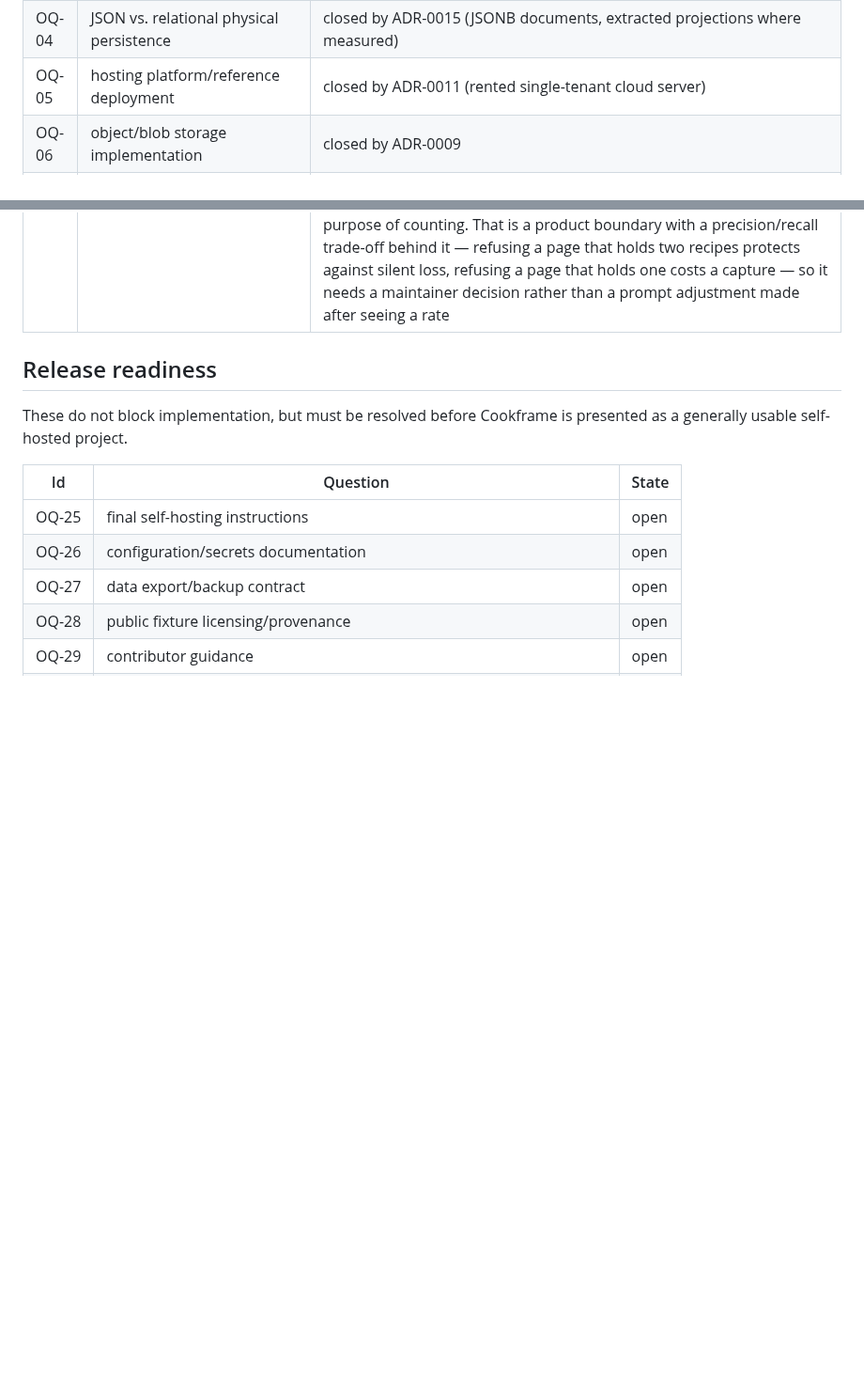
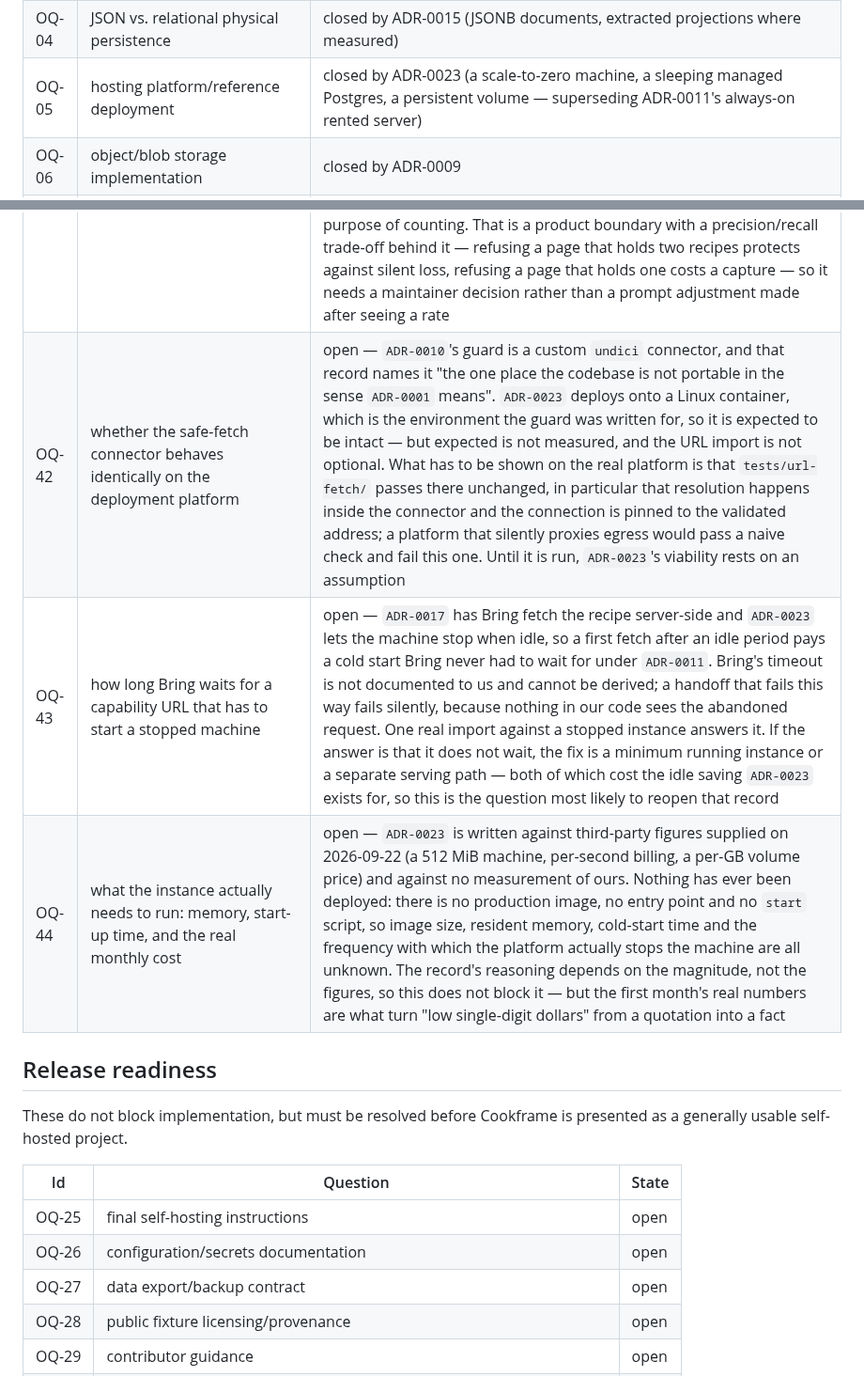
Before and after one commit to kschlt/cookframe, a Markdown page: docs/open-questions.md, 2 parts joined by grey strips. Shown at 94% size. GitHub-like rendering; blank space fills up the shorter version.

```diff
--- a/docs/open-questions.md
+++ b/docs/open-questions.md
@@ -14,7 +14,7 @@ discovery-era wording is kept in [`archive/`](archive/).
 | OQ-02 | TypeScript vs. another implementation language if real constraints justify a change | closed by ADR-0002 |
 | OQ-03 | database technology | closed by ADR-0015 (PostgreSQL) |
 | OQ-04 | JSON vs. relational physical persistence | closed by ADR-0015 (JSONB documents, extracted projections where measured) |
-| OQ-05 | hosting platform/reference deployment | closed by ADR-0011 (rented single-tenant cloud server) |
+| OQ-05 | hosting platform/reference deployment | closed by ADR-0023 (a scale-to-zero machine, a sleeping managed Postgres, a persistent volume — superseding ADR-0011's always-on rented server) |
 | OQ-06 | object/blob storage implementation | closed by ADR-0009 |
 | OQ-07 | model provider | open — configuration, not a record (ADR-0004) |
 | OQ-08 | model SDK/library | open — configuration, not a record (ADR-0004) |
@@ -43,6 +43,9 @@ discovery-era wording is kept in [`archive/`](archive/).
 | OQ-39 | whether a required field with no source value may be filled | **closed by PDR-0005** — it may not: it stays empty and carries an explicit `not_in_source` state. Found by the real-photograph run (`spikes/s1-photo-gate/VERDICT.md`, finding 3), where a titleless handwritten card was stored titled with the full text of its own first instruction. `title` was the only required content field on the contract with neither `sourceText` nor `sourceRefs`, so no check could see it; the enumeration is `tests/schema/required-fields.contract.test.ts` |
 | OQ-40 | may a canonical recipe carry an ingredient list its source does not have | open — the same run derived a complete ingredient list from method prose on a card that had none (finding 2). Nothing was invented, every item is named in the method, but the capture prompt says "do not add" and omission-over-coercion points the same way, while a cook shopping for the recipe plainly wants the list. Same root cause as OQ-39 — the contract asks for structure the source does not have — but the answer does not follow from it: an empty `ingredientGroups` is already expressible, so this is a question about whether derivation is permitted and how it would be marked, not about a field that cannot say nothing. Needs a maintainer decision |
 | OQ-41 | how a multi-recipe refusal should count recipes when the frame holds more than the source | open — measured 2026-09-22 in `spikes/sl5-scan-to-shop/RESULT.md`: three of eleven photographs were refused as `multiple_recipes`, and only one of them holds several recipes (the four-recipe spread `CFV1-MR1` was built for). The other two are a single recipe facing a photograph of several finished dishes, and a single card lying on other printed recipe sheets whose edges are in frame. The count is taken from what is in the shot rather than from what is being captured, and on a phone something else is almost always in the shot. `CFV1-MR1`'s refusal is doing what it was built to do and `CFV1-SL5` delivers it to the person correctly; what nobody has decided is what a recipe in a photograph IS for the purpose of counting. That is a product boundary with a precision/recall trade-off behind it — refusing a page that holds two recipes protects against silent loss, refusing a page that holds one costs a capture — so it needs a maintainer decision rather than a prompt adjustment made after seeing a rate |
+| OQ-42 | whether the safe-fetch connector behaves identically on the deployment platform | open — `ADR-0010`'s guard is a custom `undici` connector, and that record names it "the one place the codebase is not portable in the sense `ADR-0001` means". `ADR-0023` deploys onto a Linux container, which is the environment the guard was written for, so it is expected to be intact — but expected is not measured, and the URL import is not optional. What has to be shown on the real platform is that `tests/url-fetch/` passes there unchanged, in particular that resolution happens inside the connector and the connection is pinned to the validated address; a platform that silently proxies egress would pass a naive check and fail this one. Until it is run, `ADR-0023`'s viability rests on an assumption |
+| OQ-43 | how long Bring waits for a capability URL that has to start a stopped machine | open — `ADR-0017` has Bring fetch the recipe server-side and `ADR-0023` lets the machine stop when idle, so a first fetch after an idle period pays a cold start Bring never had to wait for under `ADR-0011`. Bring's timeout is not documented to us and cannot be derived; a handoff that fails this way fails silently, because nothing in our code sees the abandoned request. One real import against a stopped instance answers it. If the answer is that it does not wait, the fix is a minimum running instance or a separate serving path — both of which cost the idle saving `ADR-0023` exists for, so this is the question most likely to reopen that record |
+| OQ-44 | what the instance actually needs to run: memory, start-up time, and the real monthly cost | open — `ADR-0023` is written against third-party figures supplied on 2026-09-22 (a 512 MiB machine, per-second billing, a per-GB volume price) and against no measurement of ours. Nothing has ever been deployed: there is no production image, no entry point and no `start` script, so image size, resident memory, cold-start time and the frequency with which the platform actually stops the machine are all unknown. The record's reasoning depends on the magnitude, not the figures, so this does not block it — but the first month's real numbers are what turn "low single-digit dollars" from a quotation into a fact |
 
 ## Release readiness
 
```
Also changed, not shown: docs/adr/ADR-0011-reference-deployment-is-a-rented-single-tenant-cloud-server.md (+2 -1 lines), docs/adr/ADR-0023-deployment-is-a-scale-to-zero-machine-behind-one-platform-aware-file.md (added, +228 -0 lines).
